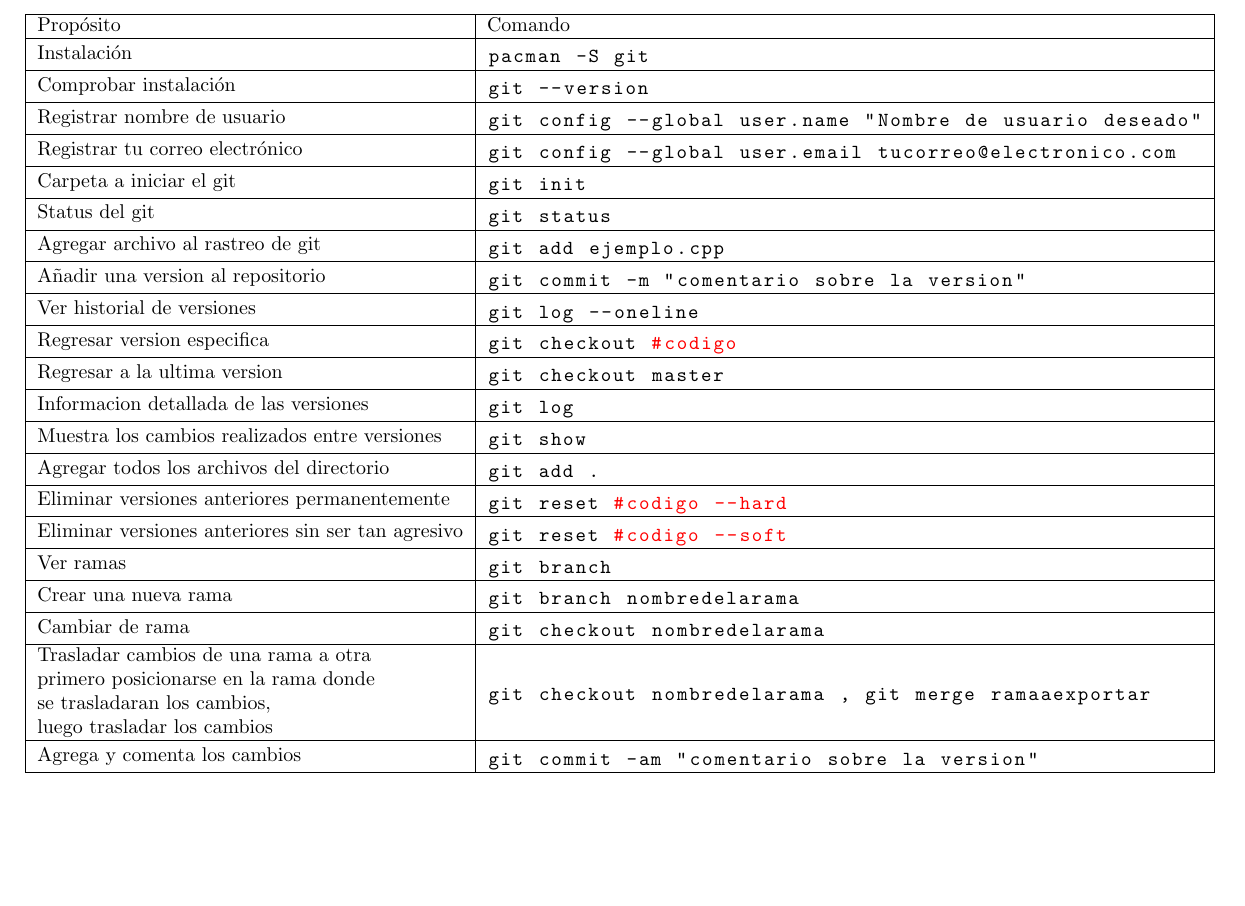
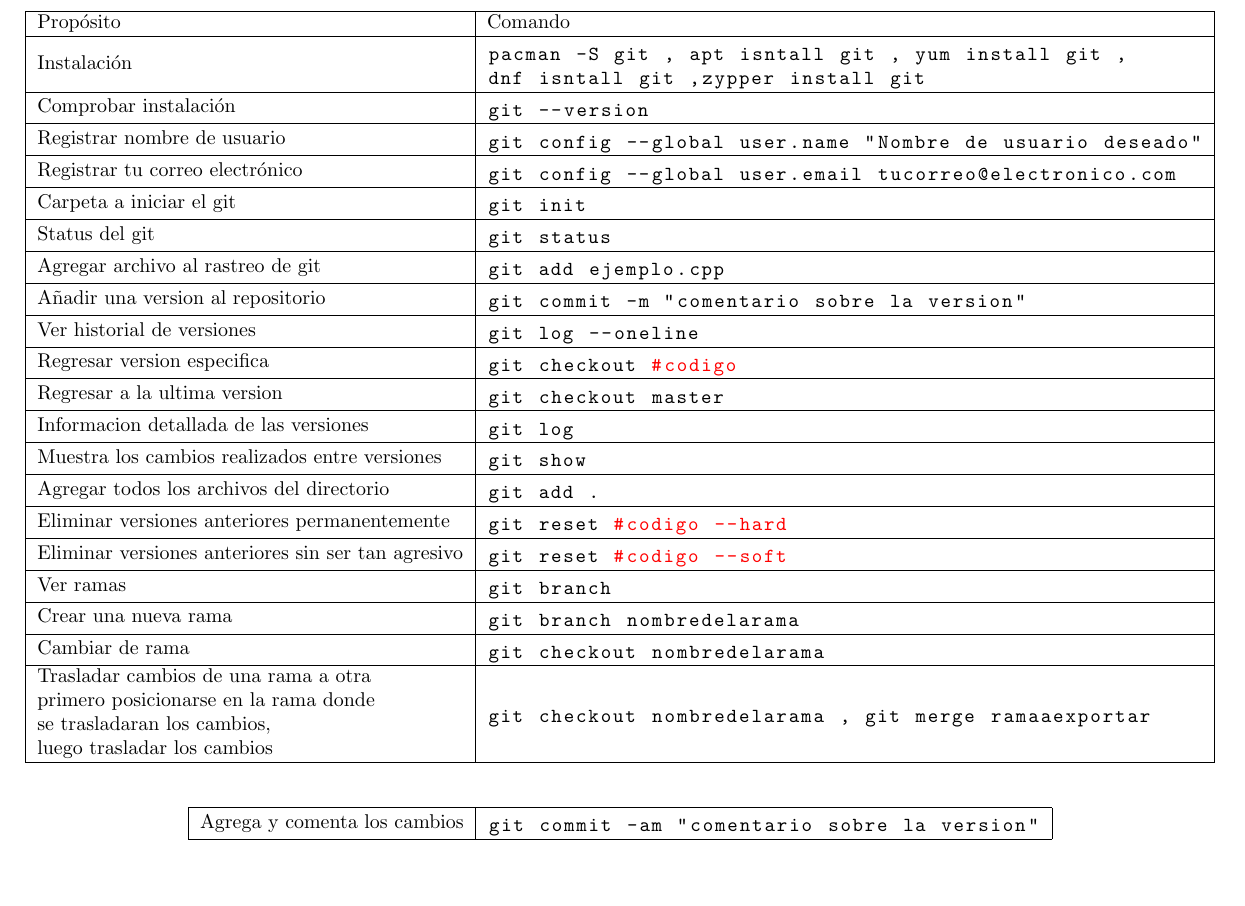
Before and after one commit to ChristianBarzalobre/comandos-git, a LaTeX document (comandos.tex): part of page 2 of 2, cut so that both start at the same text. Compiled offline with pdfLaTeX.

Commit message:
ultima revisoion de la secion

```diff
--- a/comandos.tex
+++ b/comandos.tex
@@ -44,9 +44,11 @@
 Propósito & Comando\\ \hline
 
 Instalación &
+\begin{tabular}{@{}l@{}}
 \begin{lstlisting}
-pacman -S git
-\end{lstlisting}\\ \hline
+pacman -S git , apt isntall git , yum install git ,
+dnf isntall git ,zypper install git
+\end{lstlisting}\end{tabular}\\ \hline
 
 Comprobar instalación &
 \begin{lstlisting}
@@ -146,6 +148,14 @@ Trasladar cambios de una rama a otra \\ primero posicionarse en la rama donde \\
 git checkout nombredelarama , git merge ramaaexportar
 \end{lstlisting}\\ \hline
 
+\end{tabular}
+\end{center}
+\end{table}
+
+\begin{table}[ht]
+\begin{center}
+\begin{tabular}{| l | l |}
+\hline
 
 Agrega y comenta los cambios &
 \begin{lstlisting}
```
Also changed, not shown: comandos.pdf, comandos.tex (1 more changed lines), 3 other files.
